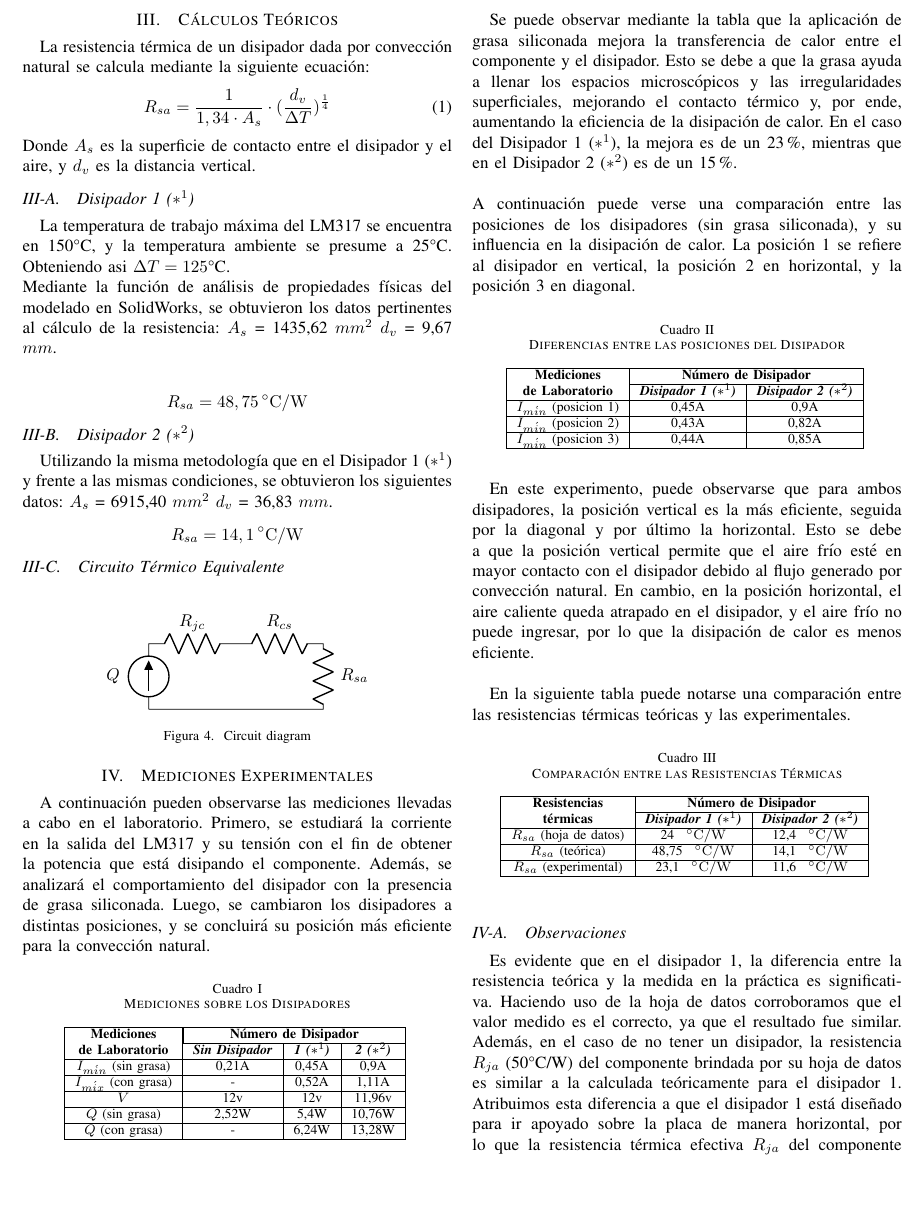
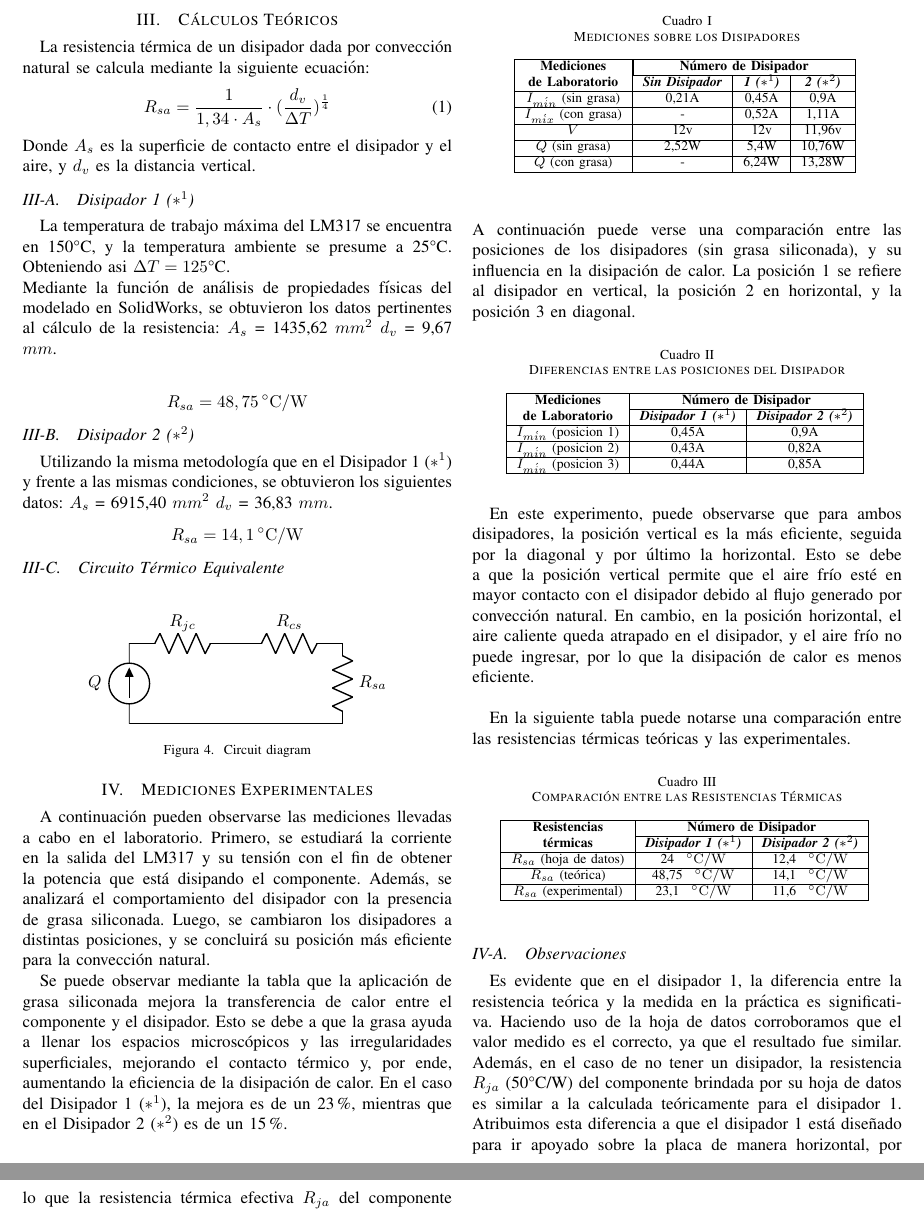
Before and after one commit to ramibelsito/TP-TME-Disipadores, a LaTeX paper (InformeDisipadoresCuadrado.tex): part of page 2 of 3 before the commit and two parts of pages 2 and 3 of 3 after it, the two joined at a grey line, cut so that both start at the same text, the shorter picture padded with empty space. Compiled offline with pdfLaTeX.

Commit message:
final FINAL

```diff
--- a/InformeDisipadoresCuadrado.tex
+++ b/InformeDisipadoresCuadrado.tex
@@ -106,7 +106,7 @@ $d_v$ = 36,83 $mm$.
 
 \begin{figure}[H]
     \centering
-    \begin{circuitikz}[american, cute inductors, scale=0.45]
+    \begin{circuitikz}[american, cute inductors, scale=0.55]
         \draw (0,0) to[I, l=$Q$] (0,3)
                     to[R, l=$R_{jc}$] (4,3)
                     to[R, l=$R_{cs}$] (8,3)
```
Also changed, not shown: InformeDisipadoresCuadrado.pdf, 3 other files.
